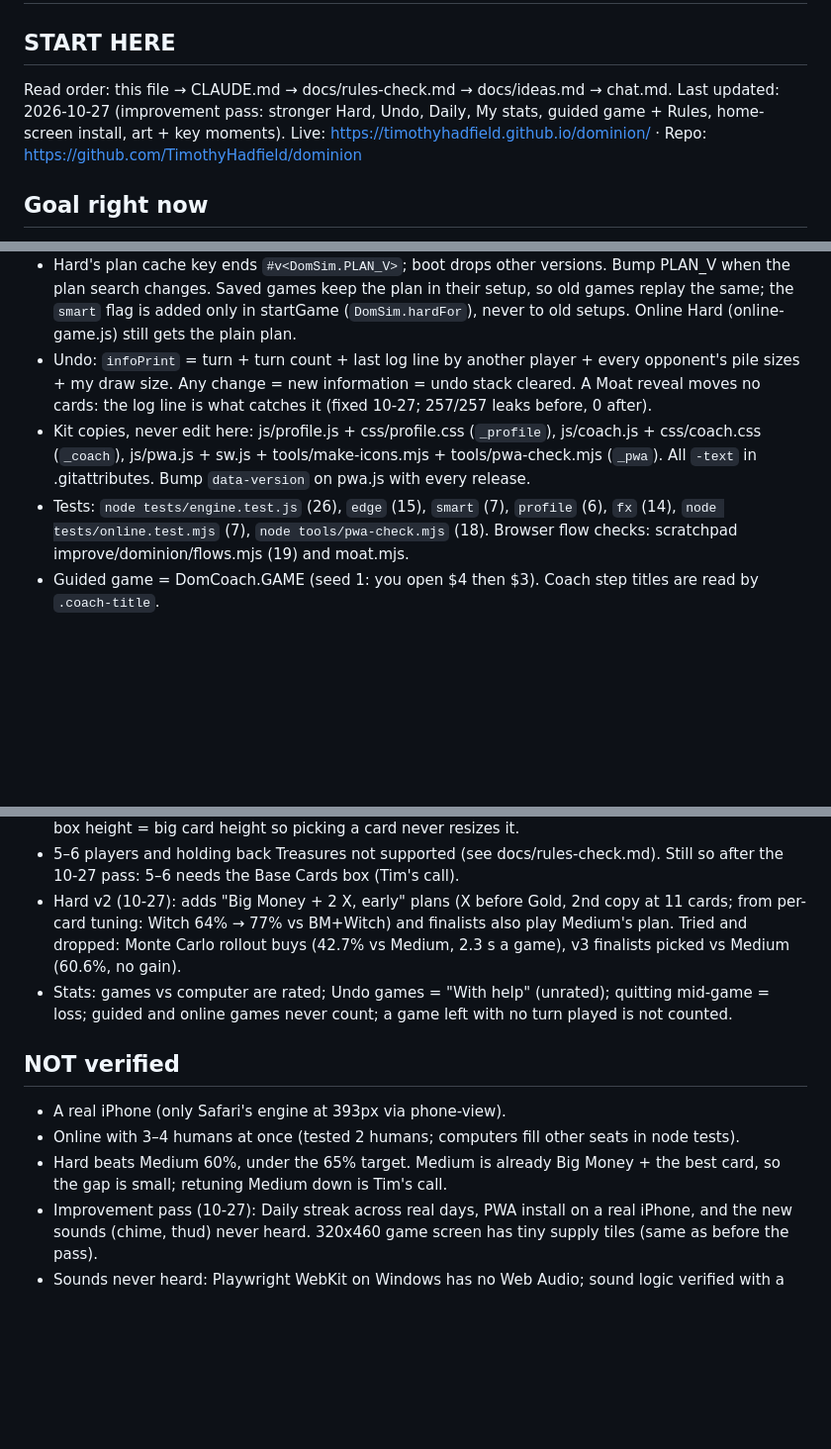
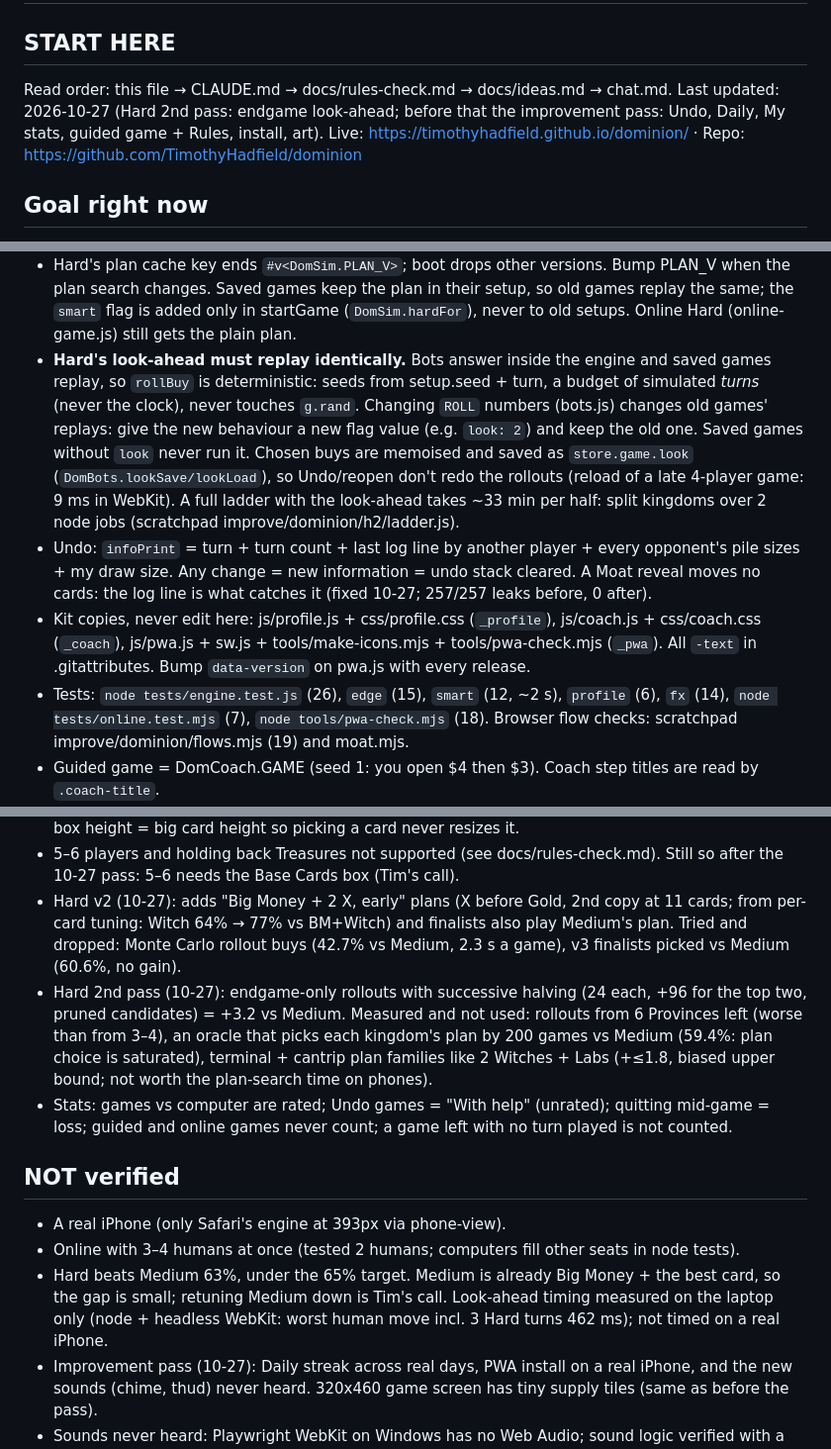
Before and after one commit to TimothyHadfield/dominion, a Markdown page: progress.md, 3 parts joined by grey strips. Shown at 99% size. Drawn GitHub-style; blank space fills up the shorter version.

Commit message:
Handoff: Hard look-ahead pass
Co-Authored-By: Claude Opus 5.5 (1M context) <noreply@anthropic.com>

```diff
--- a/progress.md
+++ b/progress.md
@@ -2,7 +2,7 @@
 
 ## START HERE
 Read order: this file → CLAUDE.md → docs/rules-check.md → docs/ideas.md → chat.md.
-Last updated: 2026-10-27 (improvement pass: stronger Hard, Undo, Daily, My stats, guided game + Rules, home-screen install, art + key moments).
+Last updated: 2026-10-27 (Hard 2nd pass: endgame look-ahead; before that the improvement pass: Undo, Daily, My stats, guided game + Rules, install, art).
 Live: https://timothyhadfield.github.io/dominion/ · Repo: https://github.com/TimothyHadfield/dominion
 
 ## Goal right now
@@ -93,9 +93,10 @@ Other players' sounds play at 0.75 volume. A whole computer turn is spaced out o
 - Overlays (log sheet, Quit confirm, "?" bubble) push a history state; Back closes them first (`ui.skipPop` when closed by hand). Don't remove the pushState in `sheet()`.
 - `window.DomApp.ui` is exposed for tests only (also startGame, startDaily, startTutorial, undo, canUndo, openRules, openStats).
 - Hard's plan cache key ends `#v<DomSim.PLAN_V>`; boot drops other versions. Bump PLAN_V when the plan search changes. Saved games keep the plan in their setup, so old games replay the same; the `smart` flag is added only in startGame (`DomSim.hardFor`), never to old setups. Online Hard (online-game.js) still gets the plain plan.
+- **Hard's look-ahead must replay identically.** Bots answer inside the engine and saved games replay, so `rollBuy` is deterministic: seeds from setup.seed + turn, a budget of simulated *turns* (never the clock), never touches `g.rand`. Changing `ROLL` numbers (bots.js) changes old games' replays: give the new behaviour a new flag value (e.g. `look: 2`) and keep the old one. Saved games without `look` never run it. Chosen buys are memoised and saved as `store.game.look` (`DomBots.lookSave/lookLoad`), so Undo/reopen don't redo the rollouts (reload of a late 4-player game: 9 ms in WebKit). A full ladder with the look-ahead takes ~33 min per half: split kingdoms over 2 node jobs (scratchpad improve/dominion/h2/ladder.js).
 - Undo: `infoPrint` = turn + turn count + last log line by another player + every opponent's pile sizes + my draw size. Any change = new information = undo stack cleared. A Moat reveal moves no cards: the log line is what catches it (fixed 10-27; 257/257 leaks before, 0 after).
 - Kit copies, never edit here: js/profile.js + css/profile.css (`_profile`), js/coach.js + css/coach.css (`_coach`), js/pwa.js + sw.js + tools/make-icons.mjs + tools/pwa-check.mjs (`_pwa`). All `-text` in .gitattributes. Bump `data-version` on pwa.js with every release.
-- Tests: `node tests/engine.test.js` (26), `edge` (15), `smart` (7), `profile` (6), `fx` (14), `node tests/online.test.mjs` (7), `node tools/pwa-check.mjs` (18). Browser flow checks: scratchpad improve/dominion/flows.mjs (19) and moat.mjs.
+- Tests: `node tests/engine.test.js` (26), `edge` (15), `smart` (12, ~2 s), `profile` (6), `fx` (14), `node tests/online.test.mjs` (7), `node tools/pwa-check.mjs` (18). Browser flow checks: scratchpad improve/dominion/flows.mjs (19) and moat.mjs.
 - Guided game = DomCoach.GAME (seed 1: you open $4 then $3). Coach step titles are read by `.coach-title`.
 - Playwright WebKit `touchscreen.tap` waits ~1 s per tap: test real double taps with two dispatched clicks 70 ms apart.
 - My hand's DOM order = engine hand order (taps, deal motion); only positions are grouped (`handGroups` + `groupFan` override the TABLE.fan api's `layout`, which its ResizeObserver calls). The chosen copy goes on top of its stack, so `onHand` maps a tap on any copy of the chosen card to the chosen index (else a second tap on a lower copy reselected forever). Picking several cards (Militia, Cellar, Chapel) uses the loose layout: every copy gets its own room.
@@ -112,12 +113,13 @@ Other players' sounds play at 0.75 volume. A whole computer turn is spaced out o
 - Design pass: selection = orange outline + glow, no movement; unaffordable tiles greyed; laptop info box height = big card height so picking a card never resizes it.
 - 5–6 players and holding back Treasures not supported (see docs/rules-check.md). Still so after the 10-27 pass: 5–6 needs the Base Cards box (Tim's call).
 - Hard v2 (10-27): adds "Big Money + 2 X, early" plans (X before Gold, 2nd copy at 11 cards; from per-card tuning: Witch 64% → 77% vs BM+Witch) and finalists also play Medium's plan. Tried and dropped: Monte Carlo rollout buys (42.7% vs Medium, 2.3 s a game), v3 finalists picked vs Medium (60.6%, no gain).
+- Hard 2nd pass (10-27): endgame-only rollouts with successive halving (24 each, +96 for the top two, pruned candidates) = +3.2 vs Medium. Measured and not used: rollouts from 6 Provinces left (worse than from 3–4), an oracle that picks each kingdom's plan by 200 games vs Medium (59.4%: plan choice is saturated), terminal + cantrip plan families like 2 Witches + Labs (+≤1.8, biased upper bound; not worth the plan-search time on phones).
 - Stats: games vs computer are rated; Undo games = "With help" (unrated); quitting mid-game = loss; guided and online games never count; a game left with no turn played is not counted.
 
 ## NOT verified
 - A real iPhone (only Safari's engine at 393px via phone-view).
 - Online with 3–4 humans at once (tested 2 humans; computers fill other seats in node tests).
-- Hard beats Medium 60%, under the 65% target. Medium is already Big Money + the best card, so the gap is small; retuning Medium down is Tim's call.
+- Hard beats Medium 63%, under the 65% target. Medium is already Big Money + the best card, so the gap is small; retuning Medium down is Tim's call. Look-ahead timing measured on the laptop only (node + headless WebKit: worst human move incl. 3 Hard turns 462 ms); not timed on a real iPhone.
 - Improvement pass (10-27): Daily streak across real days, PWA install on a real iPhone, and the new sounds (chime, thud) never heard. 320x460 game screen has tiny supply tiles (same as before the pass).
 - Sounds never heard: Playwright WebKit on Windows has no Web Audio; sound logic verified with a fake AudioContext in node only. Online fx (other humans' moves) verified by node diff tests, not in two live browsers.
 - Real-table look: an outside reviewer ran in the edge pass (2026-10-20); its layout bugs were fixed. Its pure-style ideas (plaque buttons, no dimmed cards, bigger played cards, phone Trash pile, hide tabs in game) were left for Tim. Online table not shot in two live browsers (online node tests pass; same render path).
```
Also changed, not shown: other parts of progress.md (+1 -1 lines), chat.md (+6 -0 lines).
